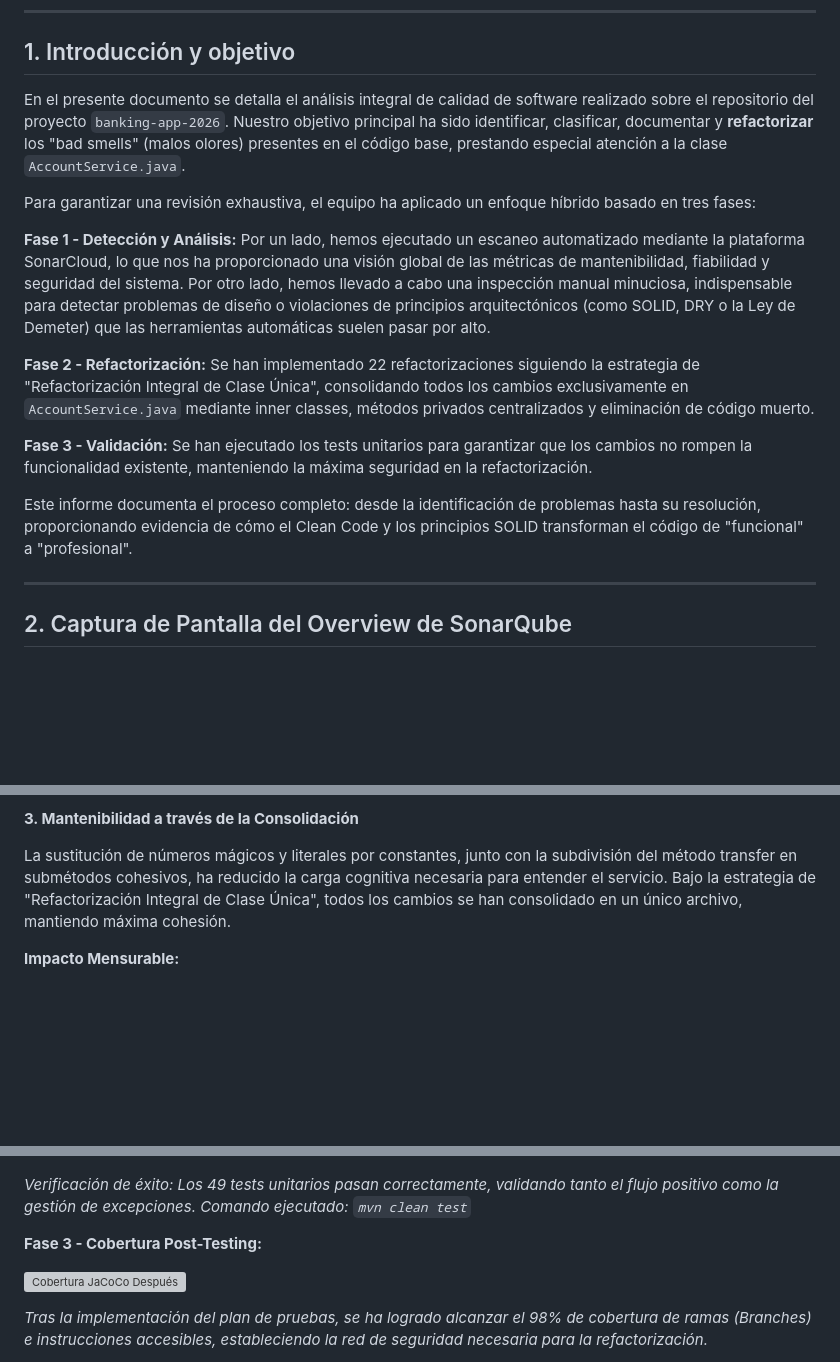
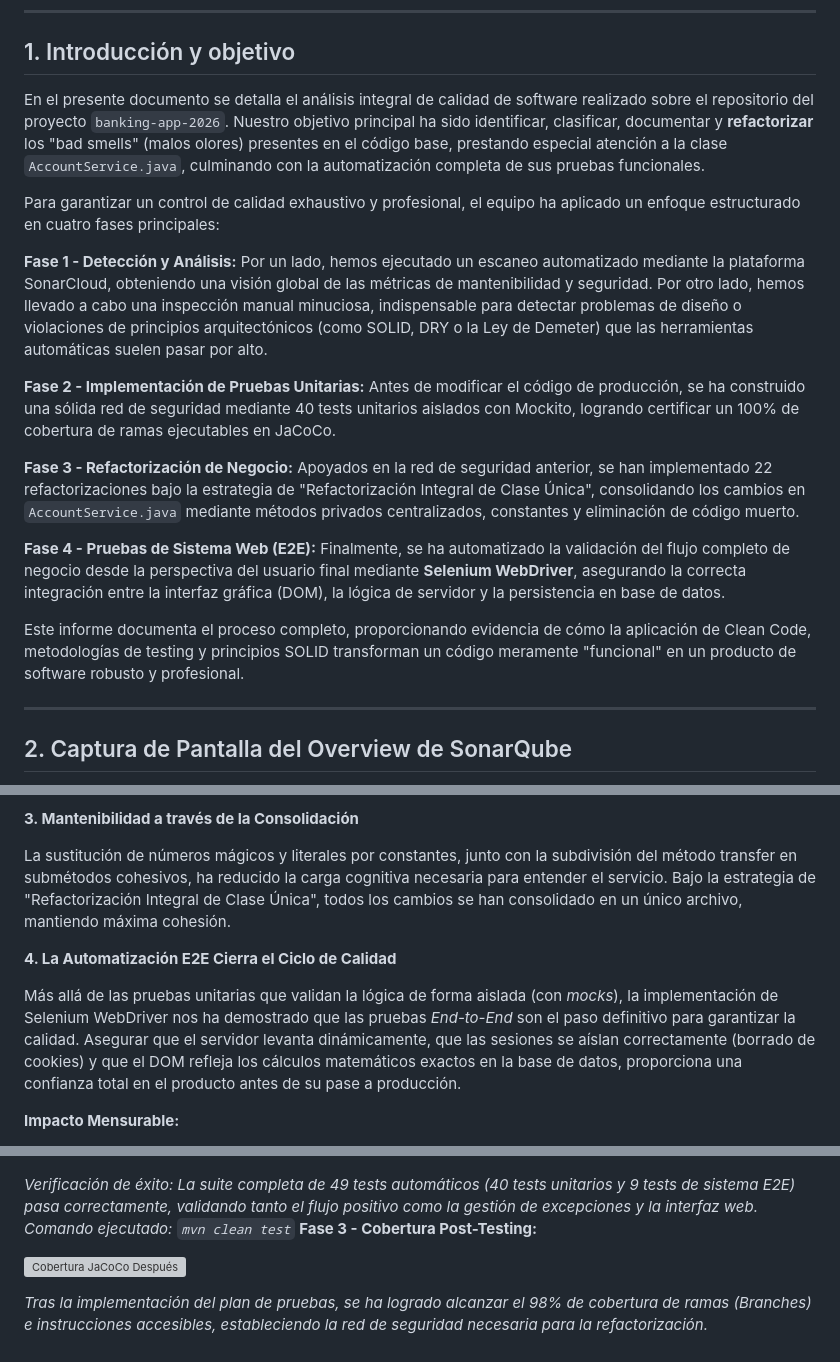
Before and after one commit to raultejada24/bankingapp-sw-quality, a Markdown page: ANALISIS_CALIDAD.md, 3 parts joined by grey strips. Drawn GitHub-style; blank space fills up the shorter version; grey boxes are pictures that could not be loaded.

Commit message:
docs: update quality analysis report with detailed phases and E2E testing insights

```diff
--- a/ANALISIS_CALIDAD.md
+++ b/ANALISIS_CALIDAD.md
@@ -19,17 +19,19 @@ Adrián Varea Fernández, Adrián Villalba Cuello de Oro, Arturo Vinuesa Domíng
 
 ## 1. Introducción y objetivo
 
-En el presente documento se detalla el análisis integral de calidad de software realizado sobre el repositorio del proyecto `banking-app-2026`. Nuestro objetivo principal ha sido identificar, clasificar, documentar y **refactorizar** los "bad smells" (malos olores) presentes en el código base, prestando especial atención a la clase `AccountService.java`.
+En el presente documento se detalla el análisis integral de calidad de software realizado sobre el repositorio del proyecto `banking-app-2026`. Nuestro objetivo principal ha sido identificar, clasificar, documentar y **refactorizar** los "bad smells" (malos olores) presentes en el código base, prestando especial atención a la clase `AccountService.java`, culminando con la automatización completa de sus pruebas funcionales.
 
-Para garantizar una revisión exhaustiva, el equipo ha aplicado un enfoque híbrido basado en tres fases:
+Para garantizar un control de calidad exhaustivo y profesional, el equipo ha aplicado un enfoque estructurado en cuatro fases principales:
 
-**Fase 1 - Detección y Análisis:** Por un lado, hemos ejecutado un escaneo automatizado mediante la plataforma SonarCloud, lo que nos ha proporcionado una visión global de las métricas de mantenibilidad, fiabilidad y seguridad del sistema. Por otro lado, hemos llevado a cabo una inspección manual minuciosa, indispensable para detectar problemas de diseño o violaciones de principios arquitectónicos (como SOLID, DRY o la Ley de Demeter) que las herramientas automáticas suelen pasar por alto.
+**Fase 1 - Detección y Análisis:** Por un lado, hemos ejecutado un escaneo automatizado mediante la plataforma SonarCloud, obteniendo una visión global de las métricas de mantenibilidad y seguridad. Por otro lado, hemos llevado a cabo una inspección manual minuciosa, indispensable para detectar problemas de diseño o violaciones de principios arquitectónicos (como SOLID, DRY o la Ley de Demeter) que las herramientas automáticas suelen pasar por alto.
 
-**Fase 2 - Refactorización:** Se han implementado 22 refactorizaciones siguiendo la estrategia de "Refactorización Integral de Clase Única", consolidando todos los cambios exclusivamente en `AccountService.java` mediante inner classes, métodos privados centralizados y eliminación de código muerto.
+**Fase 2 - Implementación de Pruebas Unitarias:** Antes de modificar el código de producción, se ha construido una sólida red de seguridad mediante 40 tests unitarios aislados con Mockito, logrando certificar un 100% de cobertura de ramas ejecutables en JaCoCo.
 
-**Fase 3 - Validación:** Se han ejecutado los tests unitarios para garantizar que los cambios no rompen la funcionalidad existente, manteniendo la máxima seguridad en la refactorización.
+**Fase 3 - Refactorización de Negocio:** Apoyados en la red de seguridad anterior, se han implementado 22 refactorizaciones bajo la estrategia de "Refactorización Integral de Clase Única", consolidando los cambios en `AccountService.java` mediante métodos privados centralizados, constantes y eliminación de código muerto.
 
-Este informe documenta el proceso completo: desde la identificación de problemas hasta su resolución, proporcionando evidencia de cómo el Clean Code y los principios SOLID transforman el código de "funcional" a "profesional".
+**Fase 4 - Pruebas de Sistema Web (E2E):** Finalmente, se ha automatizado la validación del flujo completo de negocio desde la perspectiva del usuario final mediante **Selenium WebDriver**, asegurando la correcta integración entre la interfaz gráfica (DOM), la lógica de servidor y la persistencia en base de datos.
+
+Este informe documenta el proceso completo, proporcionando evidencia de cómo la aplicación de Clean Code, metodologías de testing y principios SOLID transforman un código meramente "funcional" en un producto de software robusto y profesional.
 
 ---
 
@@ -1006,6 +1008,10 @@ Al eliminar el Dead Code (Issue 5) y centralizar las validaciones de saldo y uni
 
 La sustitución de números mágicos y literales por constantes, junto con la subdivisión del método transfer en submétodos cohesivos, ha reducido la carga cognitiva necesaria para entender el servicio. Bajo la estrategia de "Refactorización Integral de Clase Única", todos los cambios se han consolidado en un único archivo, mantiendo máxima cohesión.
 
+**4. La Automatización E2E Cierra el Ciclo de Calidad**
+
+Más allá de las pruebas unitarias que validan la lógica de forma aislada (con *mocks*), la implementación de Selenium WebDriver nos ha demostrado que las pruebas *End-to-End* son el paso definitivo para garantizar la calidad. Asegurar que el servidor levanta dinámicamente, que las sesiones se aíslan correctamente (borrado de cookies) y que el DOM refleja los cálculos matemáticos exactos en la base de datos, proporciona una confianza total en el producto antes de su pase a producción.
+
 **Impacto Mensurable:**
 
 - 22 refactorizaciones implementadas exitosamente.
@@ -1058,8 +1064,7 @@ _En esta captura se aprecia que, inicialmente, la clase carecía por completo de
 
 ![Tests](img/tests.png)
 
-_Verificación de éxito: Los 49 tests unitarios pasan correctamente, validando tanto el flujo positivo como la gestión de excepciones. Comando ejecutado: `mvn clean test`_
-
+_Verificación de éxito: La suite completa de 49 tests automáticos (40 tests unitarios y 9 tests de sistema E2E) pasa correctamente, validando tanto el flujo positivo como la gestión de excepciones y la interfaz web. Comando ejecutado: `mvn clean test`_
 **Fase 3 - Cobertura Post-Testing:**
 
 ![Cobertura JaCoCo Después](img/TestCoverageAccountServiceAfter.png)
```
